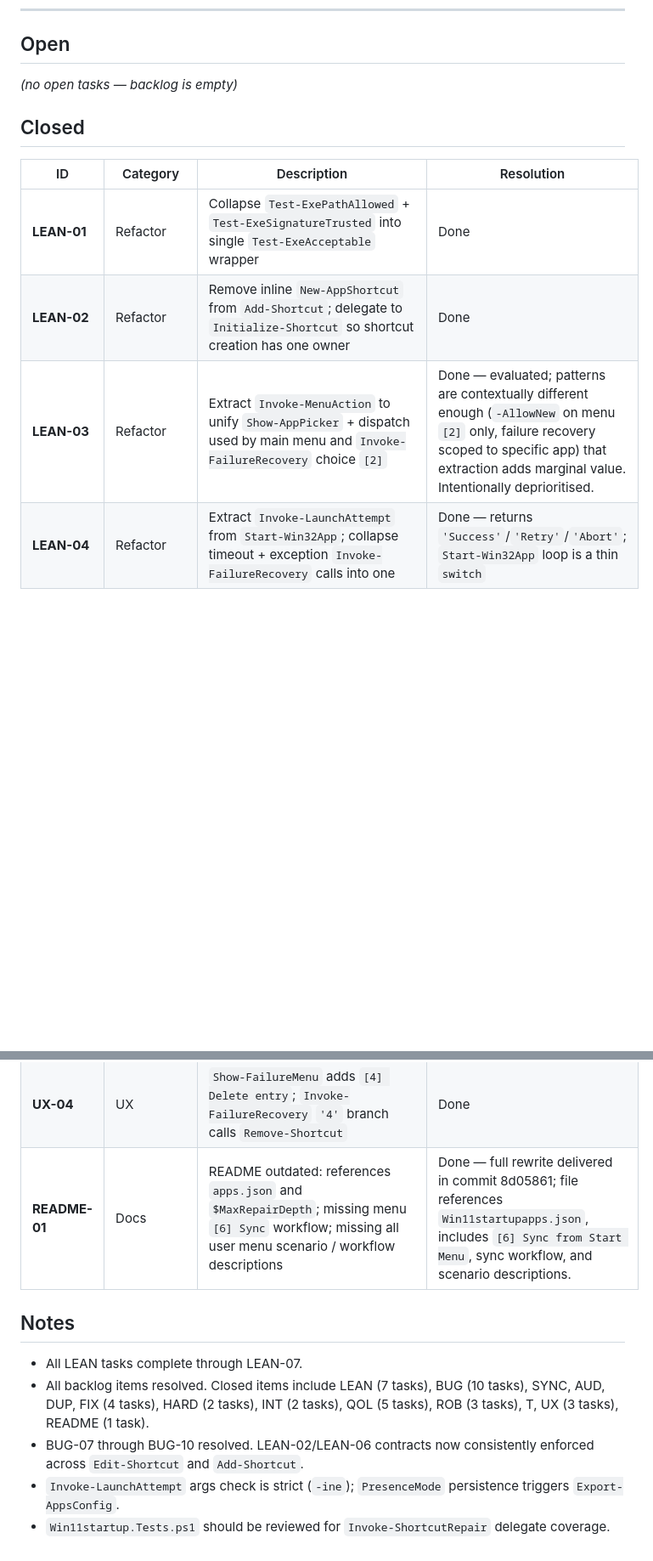
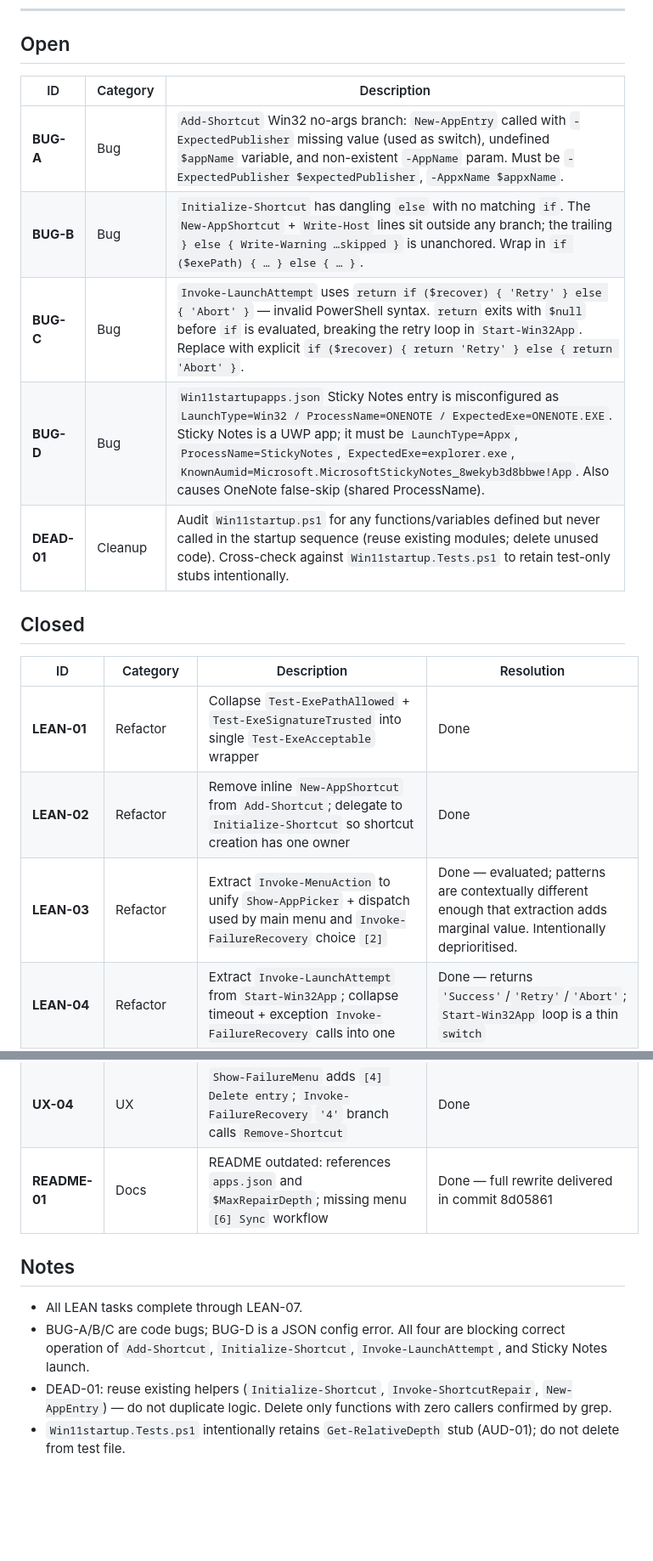
Before and after one commit to varunbiswasgit/aiacode, a Markdown page: win11-startup/TASK.md, 2 parts joined by grey strips. Shown at 85% size. Rendered like a GitHub page; blank space fills up the shorter version.

Commit message:
docs(TASK): add new open bugs BUG-A/B/C/D from static analysis; note dead-code removal

```diff
--- a/win11-startup/TASK.md
+++ b/win11-startup/TASK.md
@@ -4,7 +4,13 @@
 
 ## Open
 
-*(no open tasks — backlog is empty)*
+| ID | Category | Description |
+|---|---|---|
+| **BUG-A** | Bug | `Add-Shortcut` Win32 no-args branch: `New-AppEntry` called with `-ExpectedPublisher` missing value (used as switch), undefined `$appName` variable, and non-existent `-AppName` param. Must be `-ExpectedPublisher $expectedPublisher`, `-AppxName $appxName`. |
+| **BUG-B** | Bug | `Initialize-Shortcut` has dangling `else` with no matching `if`. The `New-AppShortcut` + `Write-Host` lines sit outside any branch; the trailing `} else { Write-Warning …skipped }` is unanchored. Wrap in `if ($exePath) { … } else { … }`. |
+| **BUG-C** | Bug | `Invoke-LaunchAttempt` uses `return if ($recover) { 'Retry' } else { 'Abort' }` — invalid PowerShell syntax. `return` exits with `$null` before `if` is evaluated, breaking the retry loop in `Start-Win32App`. Replace with explicit `if ($recover) { return 'Retry' } else { return 'Abort' }`. |
+| **BUG-D** | Bug | `Win11startupapps.json` Sticky Notes entry is misconfigured as `LaunchType=Win32 / ProcessName=ONENOTE / ExpectedExe=ONENOTE.EXE`. Sticky Notes is a UWP app; it must be `LaunchType=Appx`, `ProcessName=StickyNotes`, `ExpectedExe=explorer.exe`, `KnownAumid=Microsoft.MicrosoftStickyNotes_8wekyb3d8bbwe!App`. Also causes OneNote false-skip (shared ProcessName). |
+| **DEAD-01** | Cleanup | Audit `Win11startup.ps1` for any functions/variables defined but never called in the startup sequence (reuse existing modules; delete unused code). Cross-check against `Win11startup.Tests.ps1` to retain test-only stubs intentionally. |
 
 ## Closed
 
@@ -12,7 +18,7 @@
 |---|---|---|---|
 | **LEAN-01** | Refactor | Collapse `Test-ExePathAllowed` + `Test-ExeSignatureTrusted` into single `Test-ExeAcceptable` wrapper | Done |
 | **LEAN-02** | Refactor | Remove inline `New-AppShortcut` from `Add-Shortcut`; delegate to `Initialize-Shortcut` so shortcut creation has one owner | Done |
-| **LEAN-03** | Refactor | Extract `Invoke-MenuAction` to unify `Show-AppPicker` + dispatch used by main menu and `Invoke-FailureRecovery` choice `[2]` | Done — evaluated; patterns are contextually different enough (`-AllowNew` on menu `[2]` only, failure recovery scoped to specific app) that extraction adds marginal value. Intentionally deprioritised. |
+| **LEAN-03** | Refactor | Extract `Invoke-MenuAction` to unify `Show-AppPicker` + dispatch used by main menu and `Invoke-FailureRecovery` choice `[2]` | Done — evaluated; patterns are contextually different enough that extraction adds marginal value. Intentionally deprioritised. |
 | **LEAN-04** | Refactor | Extract `Invoke-LaunchAttempt` from `Start-Win32App`; collapse timeout + exception `Invoke-FailureRecovery` calls into one | Done — returns `'Success'`/`'Retry'`/`'Abort'`; `Start-Win32App` loop is a thin `switch` |
 | **LEAN-05** | Refactor | Move zero-shortcut `Write-Warning` inside `Sync-AppsFromStartMenu`; callers check bool only | Done |
 | **LEAN-06** | Refactor | `Invoke-ShortcutRepair` owns `Get-ShortcutObject` + `.Save()` envelope; both repair functions are thin scriptblock delegates; `Update-ShortcutTarget` retired | Done |
@@ -50,11 +56,10 @@
 | **UX-02** | UX | `Remove-Shortcut` uses combined prompt when shortcut is missing | Done |
 | **UX-03** | UX | `Start-Win32App` catch block calls `Invoke-FailureRecovery` | Done |
 | **UX-04** | UX | `Show-FailureMenu` adds `[4] Delete entry`; `Invoke-FailureRecovery` `'4'` branch calls `Remove-Shortcut` | Done |
-| **README-01** | Docs | README outdated: references `apps.json` and `$MaxRepairDepth`; missing menu `[6] Sync` workflow; missing all user menu scenario / workflow descriptions | Done — full rewrite delivered in commit 8d05861; file references `Win11startupapps.json`, includes `[6] Sync from Start Menu`, sync workflow, and scenario descriptions.
+| **README-01** | Docs | README outdated: references `apps.json` and `$MaxRepairDepth`; missing menu `[6] Sync` workflow | Done — full rewrite delivered in commit 8d05861 |
 
 ## Notes
 - All LEAN tasks complete through LEAN-07.
-- All backlog items resolved. Closed items include LEAN (7 tasks), BUG (10 tasks), SYNC, AUD, DUP, FIX (4 tasks), HARD (2 tasks), INT (2 tasks), QOL (5 tasks), ROB (3 tasks), T, UX (3 tasks), README (1 task).
-- BUG-07 through BUG-10 resolved. LEAN-02/LEAN-06 contracts now consistently enforced across `Edit-Shortcut` and `Add-Shortcut`.
-- `Invoke-LaunchAttempt` args check is strict (`-ine`); `PresenceMode` persistence triggers `Export-AppsConfig`.
-- `Win11startup.Tests.ps1` should be reviewed for `Invoke-ShortcutRepair` delegate coverage.
+- BUG-A/B/C are code bugs; BUG-D is a JSON config error. All four are blocking correct operation of `Add-Shortcut`, `Initialize-Shortcut`, `Invoke-LaunchAttempt`, and Sticky Notes launch.
+- DEAD-01: reuse existing helpers (`Initialize-Shortcut`, `Invoke-ShortcutRepair`, `New-AppEntry`) — do not duplicate logic. Delete only functions with zero callers confirmed by grep.
+- `Win11startup.Tests.ps1` intentionally retains `Get-RelativeDepth` stub (AUD-01); do not delete from test file.
```
Also changed, not shown: other parts of win11-startup/TASK.md (+4 -4 lines).
